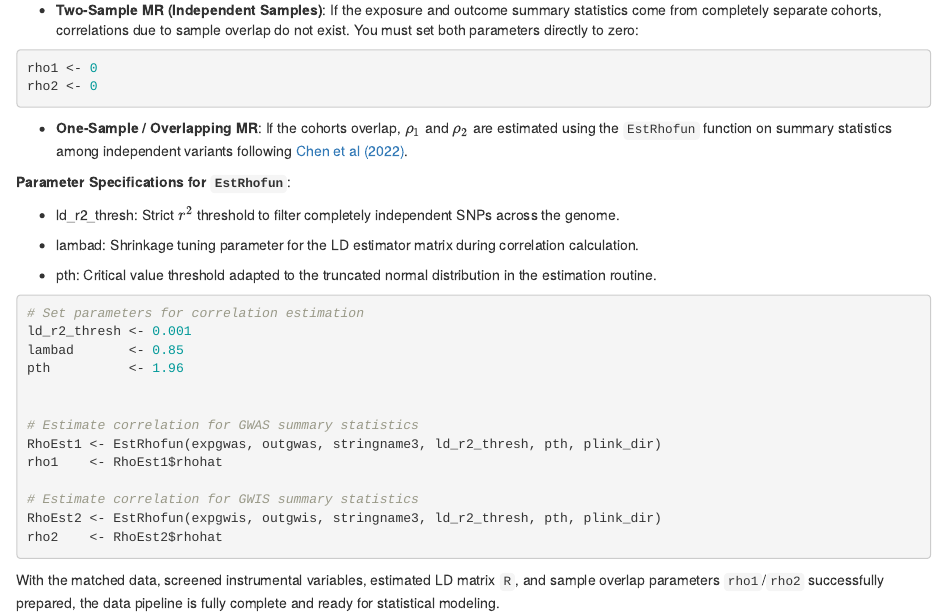
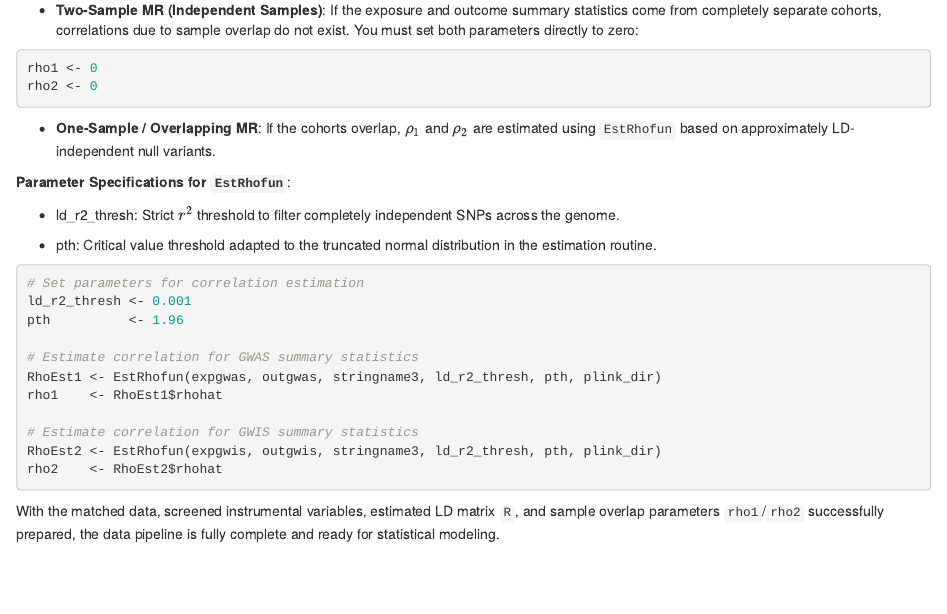
Before and after one commit to shilab-ecnu/MERLIN, an R Markdown document (vignettes/MERLIN.preprocess.Rmd): the page in a window 1100 px wide, from 4420 px down. Rendered offline with R 4.5, knitr and Pandoc, with nearby package versions; long lines of code are wrapped.

Commit message:
Update MERLIN.preprocess.Rmd

````diff
--- a/vignettes/MERLIN.preprocess.Rmd
+++ b/vignettes/MERLIN.preprocess.Rmd
@@ -306,18 +306,13 @@ rho2 <- 0
 ```
 
 -   **One-Sample / Overlapping MR**: If the cohorts overlap, $\rho_1$
-    and $\rho_2$ are estimated using the `EstRhofun` function on summary
-    statistics among independent variants
-    following <a href="https://www.nature.com/articles/s41467-022-34164-1">Chen
-    et al (2022)</a>.
+    and $\rho_2$ are estimated using `EstRhofun` based on approximately
+    LD-independent null variants.
 
 **Parameter Specifications for `EstRhofun`**:
 
 -   ld_r2_thresh: Strict $r^2$ threshold to filter completely
     independent SNPs across the genome.
-
--   lambad: Shrinkage tuning parameter for the LD estimator matrix
-    during correlation calculation.
 
 -   pth: Critical value threshold adapted to the truncated normal
     distribution in the estimation routine.
@@ -325,9 +320,7 @@ rho2 <- 0
 ```{r, eval = FALSE}
 # Set parameters for correlation estimation
 ld_r2_thresh <- 0.001
-lambad       <- 0.85
 pth          <- 1.96
-
 
 # Estimate correlation for GWAS summary statistics
 RhoEst1 <- EstRhofun(expgwas, outgwas, stringname3, ld_r2_thresh, pth, plink_dir)
````
